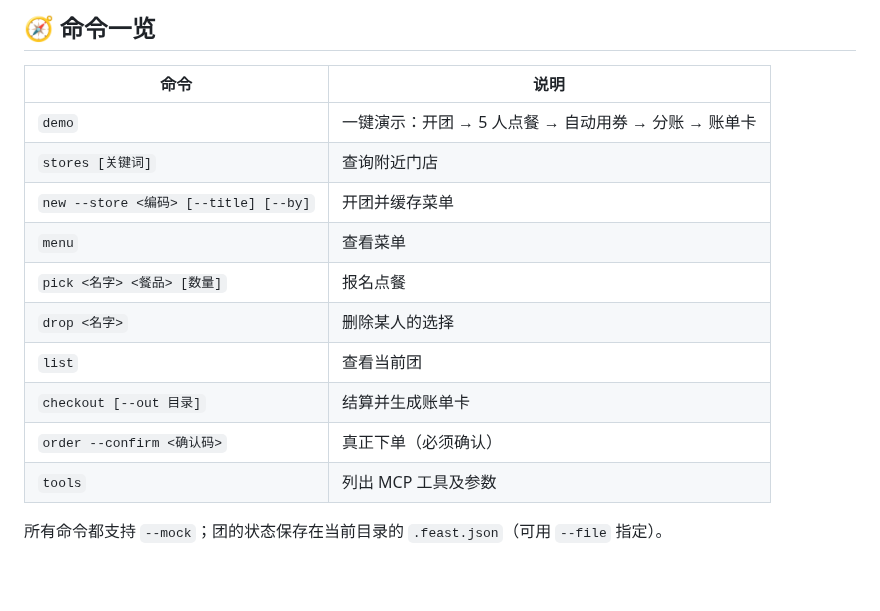
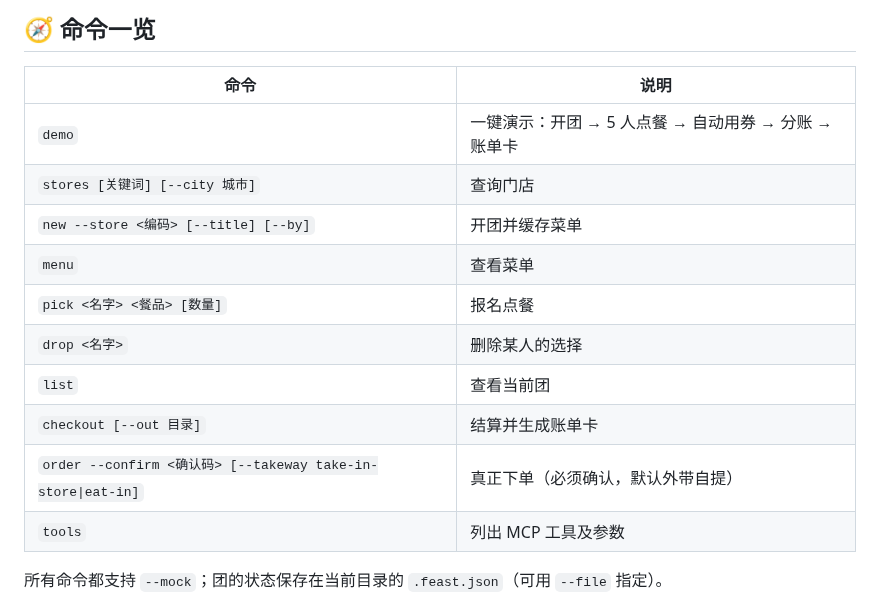
Before and after one commit to Jasonin2099/mcd-team-feast, a Markdown page: README.md, the part around one of its changes. Rendered like a GitHub page; blank space fills up the shorter version.

```diff
--- a/README.md
+++ b/README.md
@@ -87,14 +88,14 @@ feast order --confirm 3f9a1c    # 核对无误后才下单，返回支付链接
 | 命令 | 说明 |
 |---|---|
 | `demo` | 一键演示：开团 → 5 人点餐 → 自动用券 → 分账 → 账单卡 |
-| `stores [关键词]` | 查询附近门店 |
+| `stores [关键词] [--city 城市]` | 查询门店 |
 | `new --store <编码> [--title] [--by]` | 开团并缓存菜单 |
 | `menu` | 查看菜单 |
 | `pick <名字> <餐品> [数量]` | 报名点餐 |
 | `drop <名字>` | 删除某人的选择 |
 | `list` | 查看当前团 |
 | `checkout [--out 目录]` | 结算并生成账单卡 |
-| `order --confirm <确认码>` | 真正下单（必须确认） |
+| `order --confirm <确认码> [--takeway take-in-store\|eat-in]` | 真正下单（必须确认，默认外带自提） |
 | `tools` | 列出 MCP 工具及参数 |
 
 所有命令都支持 `--mock`；团的状态保存在当前目录的 `.feast.json`（可用 `--file` 指定）。
```
Also changed, not shown: other parts of README.md (+8 -7 lines), MCP_INTEGRATION.md (+20 -0 lines), SKILL.md (+5 -1 lines), assets/feast-receipt.png, 9 other files.
